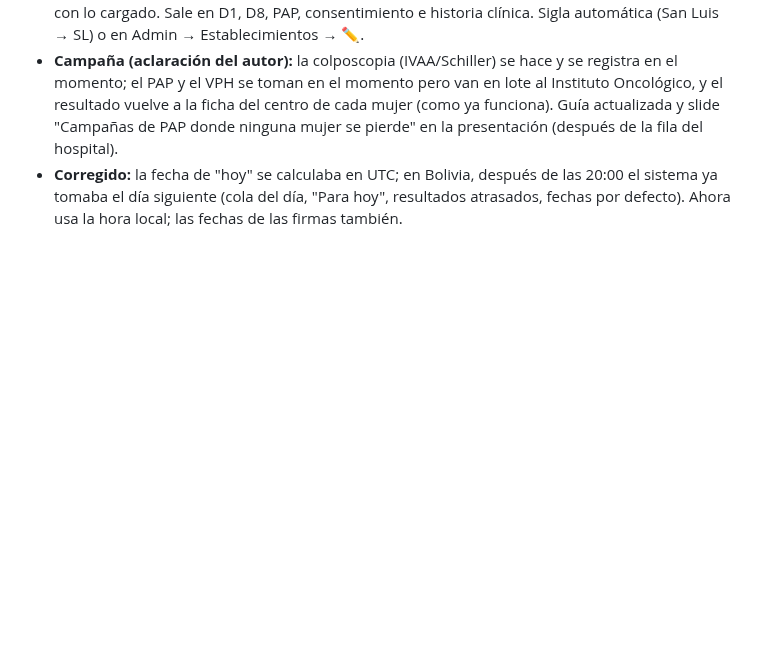
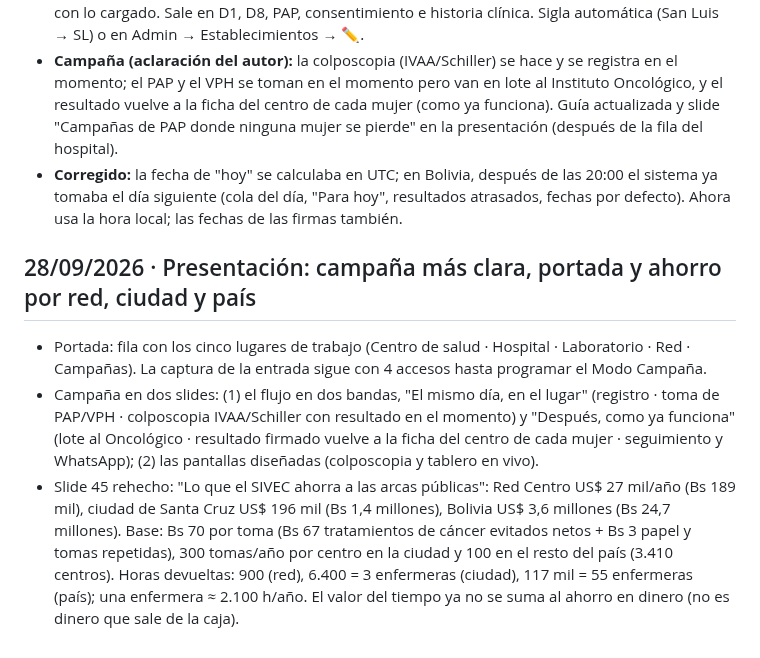
Before and after one commit to papsanluisscz-cell/sivec-pap-mapa, a Markdown page: docs/SIVEC-ideias-proposta.md, the part around the change. GitHub-like rendering; blank space fills up the shorter version.

Commit message:
Anota cambios de la presentación: campaña, portada y ahorro por red, ciudad y país
Co-Authored-By: Claude Opus 5.5 <noreply@anthropic.com>
Claude-Session: https://claude.ai/code/session_015MG6VeavRZnDbjYZyzDjvL

```diff
--- a/docs/SIVEC-ideias-proposta.md
+++ b/docs/SIVEC-ideias-proposta.md
@@ -1010,3 +1010,8 @@ Baseado na história clínica perinatal (CLAP/OPS) e na carteirinha perinatal, e
 - **Código SIVEC de los formularios** (Paso 34): en el paso 2 del registro, selector "🔢 Código SIVEC automático / 📒 Talonario (a mano)" (se recuerda por computadora). Automático: un mismo número para toda la toma, cambiando el prefijo: `PAP-SL-0926-014`, `D1-SL-0926-014`, `D8-SL-0926-014` (documento · sigla del establecimiento · mes y año de la toma · Nº de toma del mes). El contador está en la base de datos (nunca se repite entre computadoras); sin el Paso 34 cuenta con lo cargado. Sale en D1, D8, PAP, consentimiento e historia clínica. Sigla automática (San Luis → SL) o en Admin → Establecimientos → ✏️.
 - **Campaña (aclaración del autor):** la colposcopia (IVAA/Schiller) se hace y se registra en el momento; el PAP y el VPH se toman en el momento pero van en lote al Instituto Oncológico, y el resultado vuelve a la ficha del centro de cada mujer (como ya funciona). Guía actualizada y slide "Campañas de PAP donde ninguna mujer se pierde" en la presentación (después de la fila del hospital).
 - **Corregido:** la fecha de "hoy" se calculaba en UTC; en Bolivia, después de las 20:00 el sistema ya tomaba el día siguiente (cola del día, "Para hoy", resultados atrasados, fechas por defecto). Ahora usa la hora local; las fechas de las firmas también.
+
+## 28/09/2026 · Presentación: campaña más clara, portada y ahorro por red, ciudad y país
+- Portada: fila con los cinco lugares de trabajo (Centro de salud · Hospital · Laboratorio · Red · Campañas). La captura de la entrada sigue con 4 accesos hasta programar el Modo Campaña.
+- Campaña en dos slides: (1) el flujo en dos bandas, "El mismo día, en el lugar" (registro · toma de PAP/VPH · colposcopia IVAA/Schiller con resultado en el momento) y "Después, como ya funciona" (lote al Oncológico · resultado firmado vuelve a la ficha del centro de cada mujer · seguimiento y WhatsApp); (2) las pantallas diseñadas (colposcopia y tablero en vivo).
+- Slide 45 rehecho: "Lo que el SIVEC ahorra a las arcas públicas": Red Centro US$ 27 mil/año (Bs 189 mil), ciudad de Santa Cruz US$ 196 mil (Bs 1,4 millones), Bolivia US$ 3,6 millones (Bs 24,7 millones). Base: Bs 70 por toma (Bs 67 tratamientos de cáncer evitados netos + Bs 3 papel y tomas repetidas), 300 tomas/año por centro en la ciudad y 100 en el resto del país (3.410 centros). Horas devueltas: 900 (red), 6.400 = 3 enfermeras (ciudad), 117 mil = 55 enfermeras (país); una enfermera ≈ 2.100 h/año. El valor del tiempo ya no se suma al ahorro en dinero (no es dinero que sale de la caja).
```
